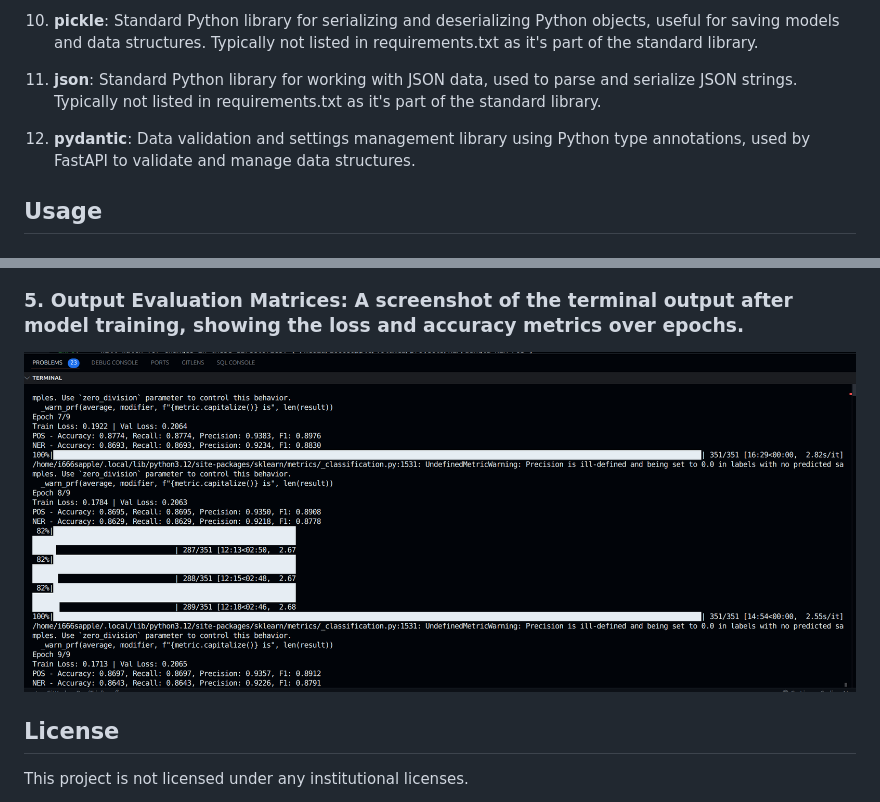
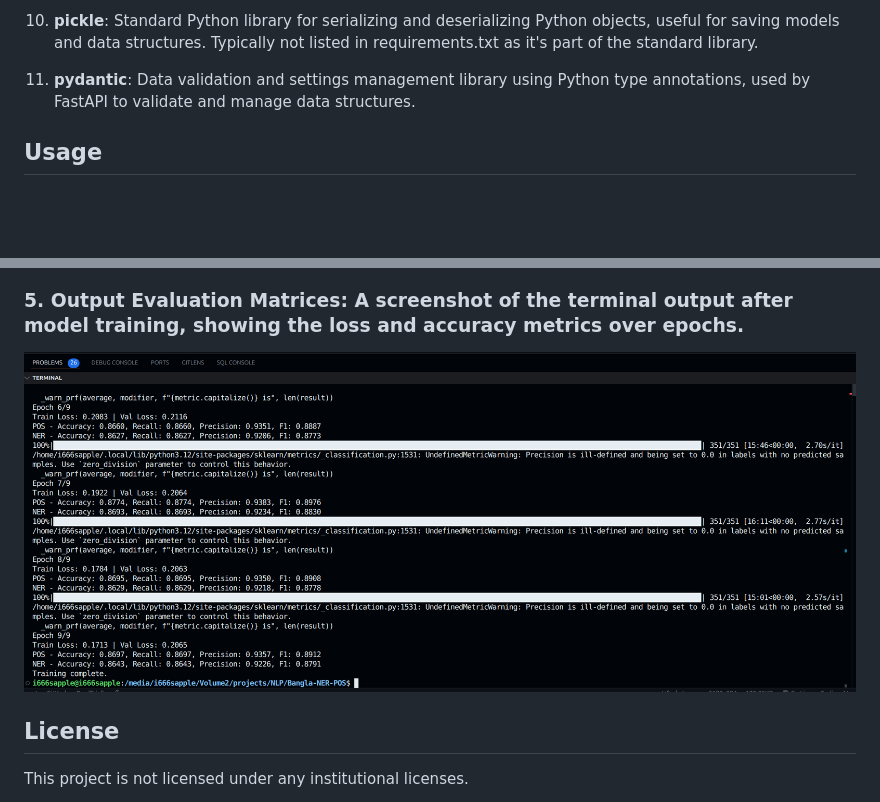
Before and after one commit to 1666sApple/Bangla-NER, a Markdown page: README.md, 2 parts joined by grey strips. GitHub-like rendering; pictures changed too: screenshots/eval.png; blank space fills up the shorter version.

```diff
--- a/README.md
+++ b/README.md
@@ -137,9 +137,7 @@ pip install -r requirements.txt
 
 10. **pickle**: Standard Python library for serializing and deserializing Python objects, useful for saving models and data structures. Typically not listed in requirements.txt as it's part of the standard library.
 
-11. **json**: Standard Python library for working with JSON data, used to parse and serialize JSON strings. Typically not listed in requirements.txt as it's part of the standard library.
-
-12. **pydantic**: Data validation and settings management library using Python type annotations, used by FastAPI to validate and manage data structures.
+11. **pydantic**: Data validation and settings management library using Python type annotations, used by FastAPI to validate and manage data structures.
 
 ## Usage
 
```
Also changed, not shown: 1 other file.
